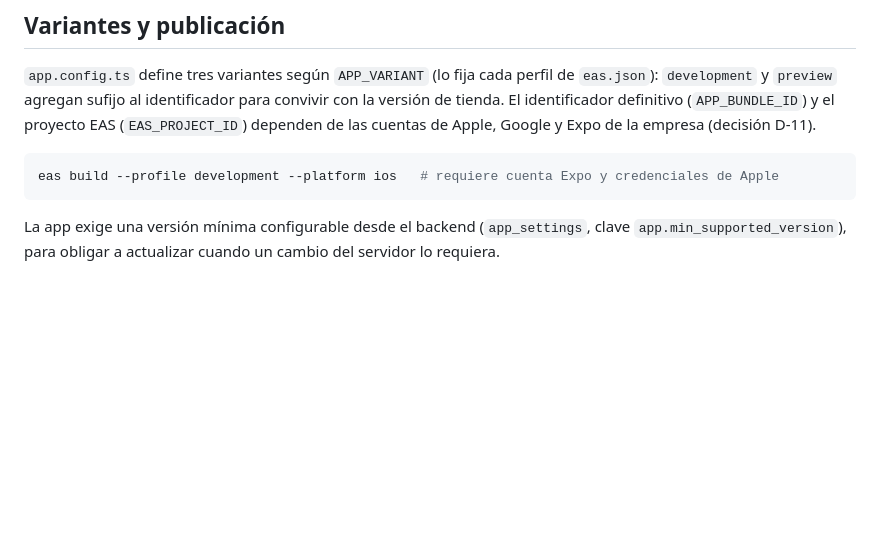
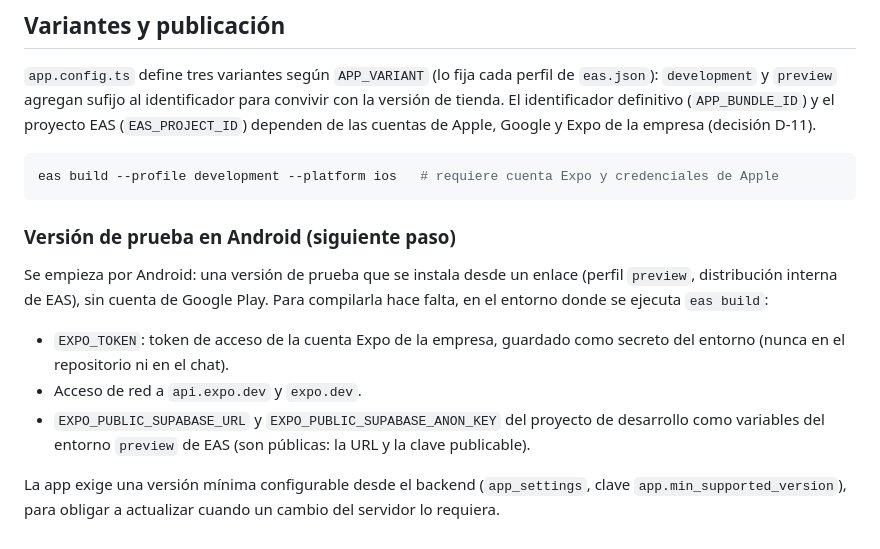
Before and after one commit to Alerzyo2003/app-venta-implantes, a Markdown page: apps/mobile/README.md, the part around the change. GitHub-like rendering; blank space fills up the shorter version.

Commit message:
Docs: la app se probará primero en Android con una versión de prueba de EAS
Co-Authored-By: Claude Opus 5.5 <noreply@anthropic.com>
Claude-Session: https://claude.ai/code/session_01C1ueCykscJrXEmo9j7TWX1

````diff
--- a/apps/mobile/README.md
+++ b/apps/mobile/README.md
@@ -88,5 +88,17 @@ cuentas de Apple, Google y Expo de la empresa (decisión D-11).
 eas build --profile development --platform ios   # requiere cuenta Expo y credenciales de Apple
 ```
 
+### Versión de prueba en Android (siguiente paso)
+
+Se empieza por Android: una versión de prueba que se instala desde un enlace (perfil `preview`,
+distribución interna de EAS), sin cuenta de Google Play. Para compilarla hace falta, en el entorno
+donde se ejecuta `eas build`:
+
+- `EXPO_TOKEN`: token de acceso de la cuenta Expo de la empresa, guardado como secreto del entorno
+  (nunca en el repositorio ni en el chat).
+- Acceso de red a `api.expo.dev` y `expo.dev`.
+- `EXPO_PUBLIC_SUPABASE_URL` y `EXPO_PUBLIC_SUPABASE_ANON_KEY` del proyecto de desarrollo como
+  variables del entorno `preview` de EAS (son públicas: la URL y la clave publicable).
+
 La app exige una versión mínima configurable desde el backend (`app_settings`, clave
 `app.min_supported_version`), para obligar a actualizar cuando un cambio del servidor lo requiera.
````
Also changed, not shown: docs/07-decisiones-pendientes.md (+1 -1 lines).
